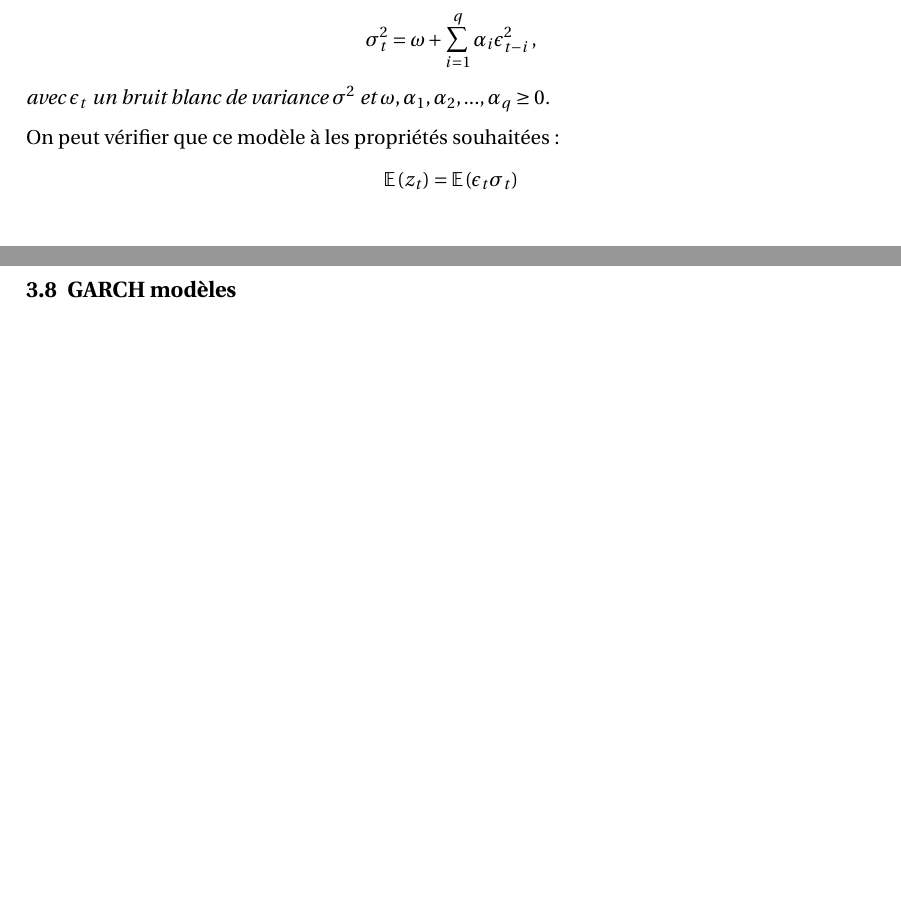
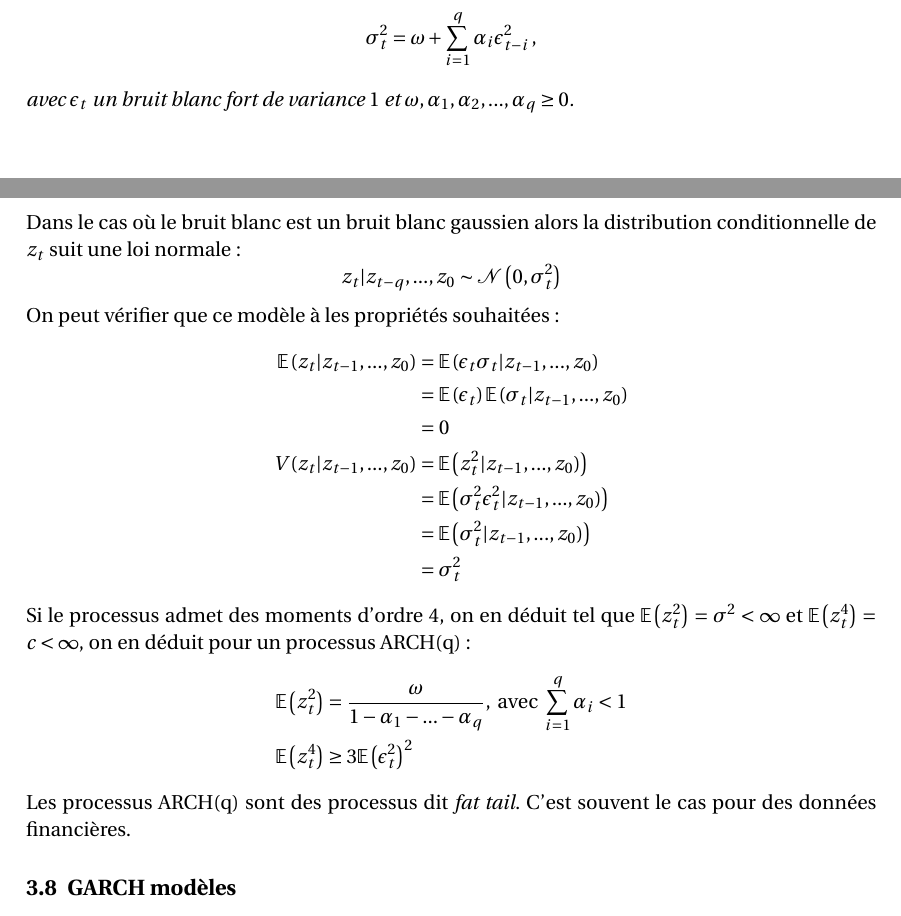
Before and after one commit to jeorme/memoireM2, a LaTeX document (memoireM2.tex): two parts of pages 14 and 15 of 17, joined at a grey line, cut so that both start at the same text, the shorter picture padded with empty space. Compiled offline with pdfLaTeX.

Commit message:
add multidim

```diff
--- a/memoireM2.tex
+++ b/memoireM2.tex
@@ -818,13 +818,28 @@ Un processus $z_t$ est un processus de ARCH(q), si l'on peut l'écrire sous la f
 z_t &= \epsilon_t\sigma_t\\
 \sigma_t^2 &= \omega + \sum_{i=1}^q \alpha_i \epsilon_{t-i}^2\,,
 \end{align*}
-avec $\epsilon_t$ un bruit blanc de variance $\sigma^2$ et $\omega,\alpha_1,\alpha_2,...,\alpha_q\geq 0$.
+avec $\epsilon_t$ un bruit blanc fort de variance $1$ et $\omega,\alpha_1,\alpha_2,...,\alpha_q\geq 0$.
 \end{Def}
+Dans le cas où le bruit blanc est un bruit blanc gaussien alors  la distribution conditionnelle de $z_t$ suit une loi normale~:
+$$
+z_t|z_{t-q},...,z_0\sim \mathcal{N}\left(0,\sigma_t^2\right)
+$$
 On peut vérifier que ce modèle à les propriétés souhaitées~:
 \begin{align*}
-\E{z_t}&=\E{\epsilon_t\sigma_t}
+\E{z_t|z_{t-1},...,z_0}&=\E{\epsilon_t\sigma_t|z_{t-1},...,z_0}\\
+&=\E{\epsilon_t}\E{\sigma_t|z_{t-1},...,z_0}\\
+&= 0\\
+V(z_t|z_{t-1},...,z_0)&=\E{z_t^2|z_{t-1},...,z_0)}\\
+&=\E{\sigma_t^2\epsilon_t^2|z_{t-1},...,z_0)}\\
+&=\E{\sigma_t^2|z_{t-1},...,z_0)}\\
+&= \sigma_t^2
 \end{align*}
-
+Si le processus admet des moments d'ordre 4, on en déduit tel que $\E{z_t^2}=\sigma^2<\infty$ et $\E{z_t^4}=c<\infty$, on en déduit pour un processus ARCH(q)~:
+\begin{align*}
+\E{z_t^2} &= \frac{\omega}{1-\alpha_1-...-\alpha_q},\textrm{ avec }\sum_{i=1}^q\alpha_i<1\\
+\E{z_t^4}&\geq 3\E{\epsilon_t^2}^2
+\end{align*}
+Les processus ARCH(q) sont des processus dit \textit{fat tail}. C'est souvent le cas pour des données financières.
 \subsection{GARCH modèles}
 
 \section{Annexe}
```
Also changed, not shown: memoireM2.tex (2 more changed lines).
